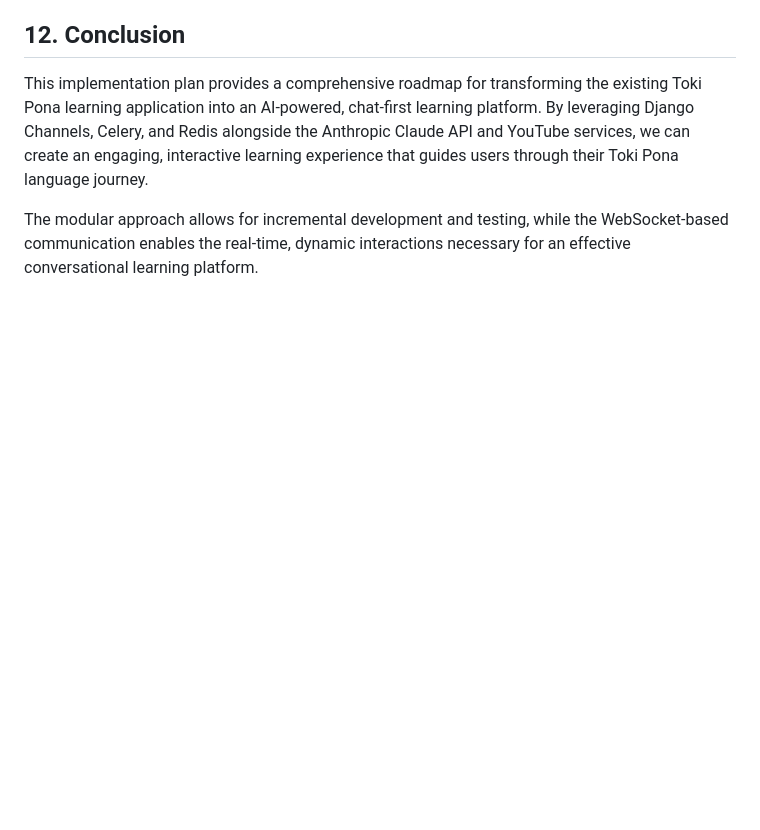
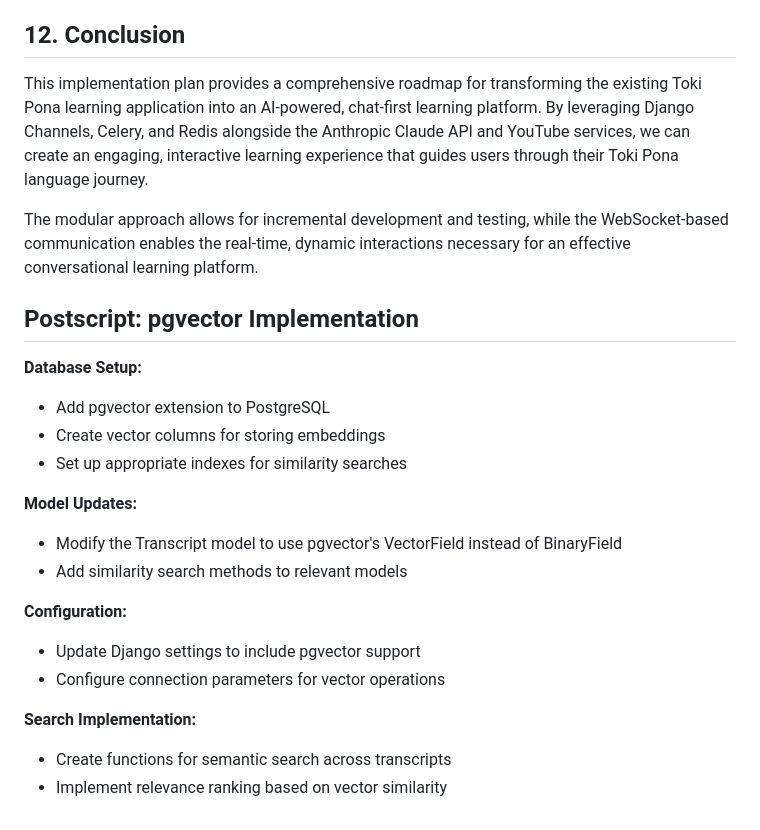
Before and after one commit to think-elearn/toki-pona-ai, a Markdown page: docs/tokichat-plan.md, the part around the change. Rendered like a GitHub page; blank space fills up the shorter version.

Commit message:
docs: update tokichat plan

```diff
--- a/docs/chatbot-plan.md
+++ b/docs/tokichat-plan.md
@@ -726,3 +726,26 @@ ENV DJANGO_SETTINGS_MODULE=config.settings.production
 This implementation plan provides a comprehensive roadmap for transforming the existing Toki Pona learning application into an AI-powered, chat-first learning platform. By leveraging Django Channels, Celery, and Redis alongside the Anthropic Claude API and YouTube services, we can create an engaging, interactive learning experience that guides users through their Toki Pona language journey.
 
 The modular approach allows for incremental development and testing, while the WebSocket-based communication enables the real-time, dynamic interactions necessary for an effective conversational learning platform.
+
+## Postscript: pgvector Implementation
+
+**Database Setup:**
+
+- Add pgvector extension to PostgreSQL
+- Create vector columns for storing embeddings
+- Set up appropriate indexes for similarity searches
+
+**Model Updates:**
+
+- Modify the Transcript model to use pgvector's VectorField instead of BinaryField
+- Add similarity search methods to relevant models
+
+**Configuration:**
+
+- Update Django settings to include pgvector support
+- Configure connection parameters for vector operations
+
+**Search Implementation:**
+
+- Create functions for semantic search across transcripts
+- Implement relevance ranking based on vector similarity
```
